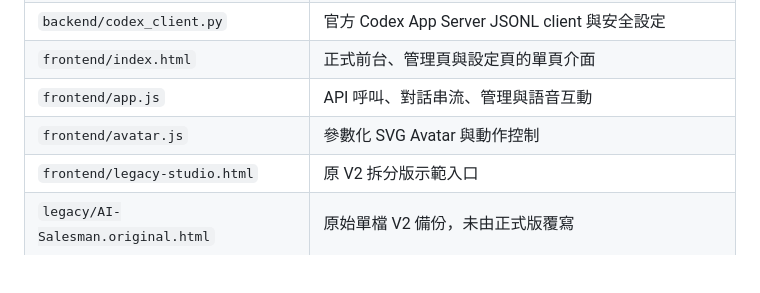
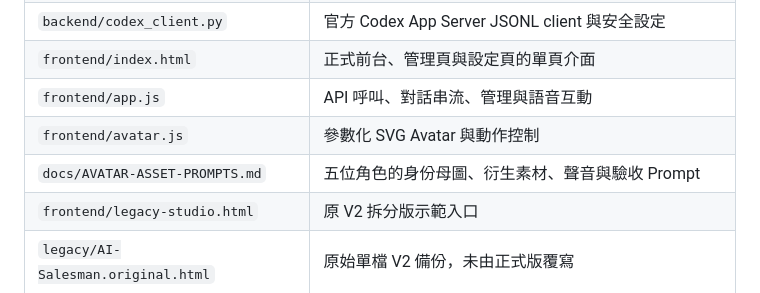
Before and after one commit to dan40912/AI-Salesman, a Markdown page: README.md, the part around the change. GitHub-like rendering; blank space fills up the shorter version.

Commit message:
Document avatar and voice generation prompts

```diff
--- a/README.md
+++ b/README.md
@@ -124,6 +124,7 @@ python3 -m venv .venv
 | `frontend/index.html` | 正式前台、管理頁與設定頁的單頁介面 |
 | `frontend/app.js` | API 呼叫、對話串流、管理與語音互動 |
 | `frontend/avatar.js` | 參數化 SVG Avatar 與動作控制 |
+| `docs/AVATAR-ASSET-PROMPTS.md` | 五位角色的身份母圖、衍生素材、聲音與驗收 Prompt |
 | `frontend/legacy-studio.html` | 原 V2 拆分版示範入口 |
 | `legacy/AI-Salesman.original.html` | 原始單檔 V2 備份，未由正式版覆寫 |
 | `tests/` | 不需訂閱的本機回歸測試與明確啟用的整合測試 |
```
Also changed, not shown: docs/AVATAR-ASSET-PROMPTS.md (added, +256 -0 lines).
